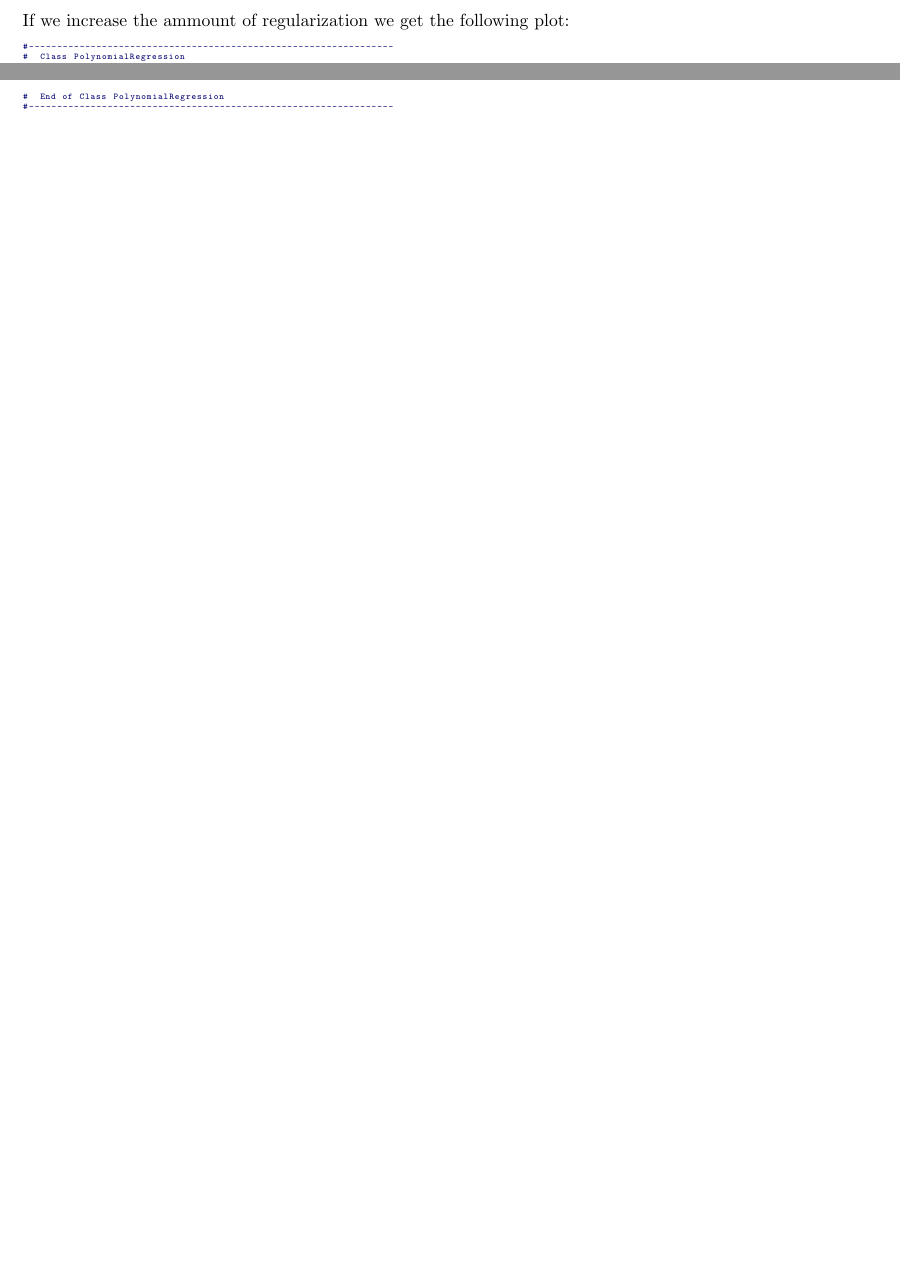
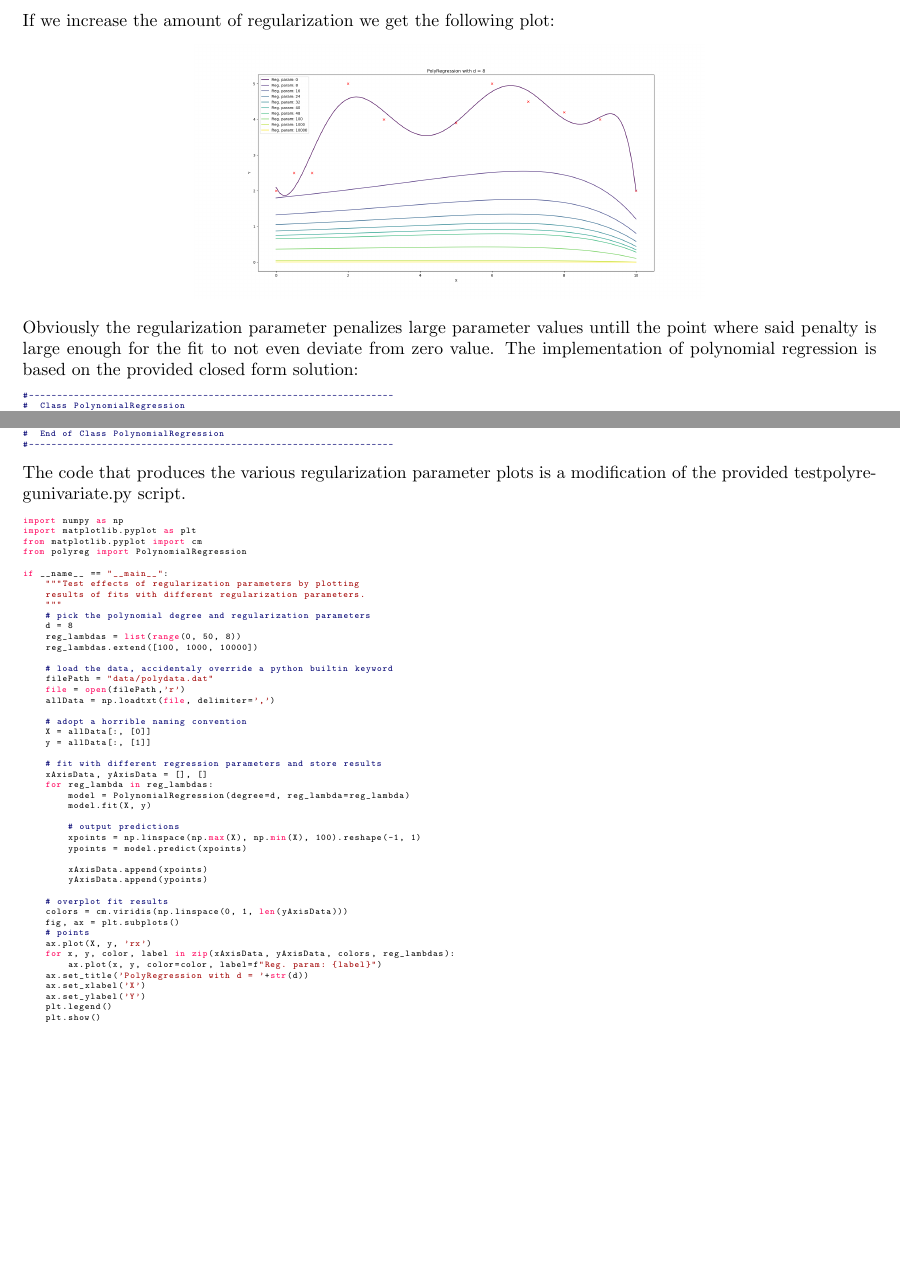
Before and after one commit to DinoBektesevic/CSE546_HW, a LaTeX thesis (HW1/CSE546A_DinoBektesevic.tex): two parts of pages 6 and 7 of 12, joined at a grey line, cut so that both start at the same text, the shorter picture padded with empty space. Compiled offline with pdfLaTeX.

Commit message:
Fix sign error, update codes for A4 A5, add plots for A4

```diff
--- a/HW1/CSE546A_DinoBektesevic.tex
+++ b/HW1/CSE546A_DinoBektesevic.tex
@@ -221,9 +221,11 @@ Code provided in testpolyregunivariate.py prodices the following plot:
 \begin{center}
     \includegraphics[width=4in]{HW1/HW1_plots/PolyFit.png}
 \end{center}
-If we increase the ammount of regularization we get the following plot:
-
-
+If we increase the amount of regularization we get the following plot:
+\begin{center}
+    \includegraphics[width=4in]{HW1/HW1_plots/PolyFitRegularization.png}
+\end{center}
+Obviously the regularization parameter penalizes large parameter values untill the point where said penalty is large enough for the fit to not even deviate from zero value. The implementation of polynomial regression is based on the provided closed form solution:
 \begin{lstlisting}[language=Python]
 #-----------------------------------------------------------------
 #  Class PolynomialRegression
@@ -336,6 +338,59 @@ class PolynomialRegression:
 #  End of Class PolynomialRegression
 #-----------------------------------------------------------------
 \end{lstlisting}
+The code that produces the various regularization parameter plots is a modification of the provided testpolyregunivariate.py script.
+\begin{lstlisting}[language=Python]
+import numpy as np
+import matplotlib.pyplot as plt
+from matplotlib.pyplot import cm
+from polyreg import PolynomialRegression
+
+if __name__ == "__main__":
+    """Test effects of regularization parameters by plotting
+    results of fits with different regularization parameters.
+    """
+    # pick the polynomial degree and regularization parameters
+    d = 8
+    reg_lambdas = list(range(0, 50, 8))
+    reg_lambdas.extend([100, 1000, 10000])
+
+    # load the data, accidentaly override a python builtin keyword
+    filePath = "data/polydata.dat"
+    file = open(filePath,'r')
+    allData = np.loadtxt(file, delimiter=',')
+
+    # adopt a horrible naming convention
+    X = allData[:, [0]]
+    y = allData[:, [1]]
+
+    # fit with different regression parameters and store results
+    xAxisData, yAxisData = [], []
+    for reg_lambda in reg_lambdas:
+        model = PolynomialRegression(degree=d, reg_lambda=reg_lambda)
+        model.fit(X, y)
+
+        # output predictions
+        xpoints = np.linspace(np.max(X), np.min(X), 100).reshape(-1, 1)
+        ypoints = model.predict(xpoints)
+
+        xAxisData.append(xpoints)
+        yAxisData.append(ypoints)
+
+    # overplot fit results
+    colors = cm.viridis(np.linspace(0, 1, len(yAxisData)))
+    fig, ax = plt.subplots()
+    # points
+    ax.plot(X, y, 'rx')
+    for x, y, color, label in zip(xAxisData, yAxisData, colors, reg_lambdas):
+        ax.plot(x, y, color=color, label=f"Reg. param: {label}")
+    ax.set_title('PolyRegression with d = '+str(d))
+    ax.set_xlabel('X')
+    ax.set_ylabel('Y')
+    plt.legend()
+    plt.show()
+\end{lstlisting}
+
+
 
 
 
```
Also changed, not shown: HW1/CSE546A_DinoBektesevic.tex (35 more changed lines).
